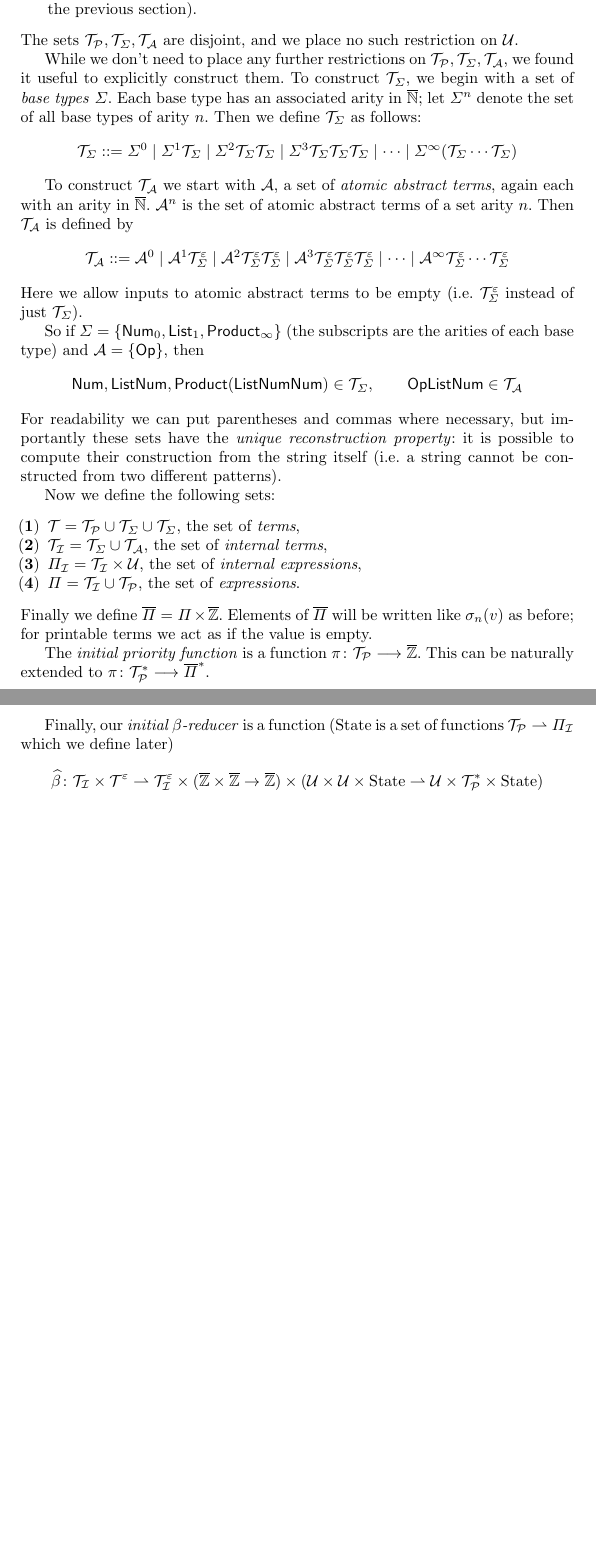
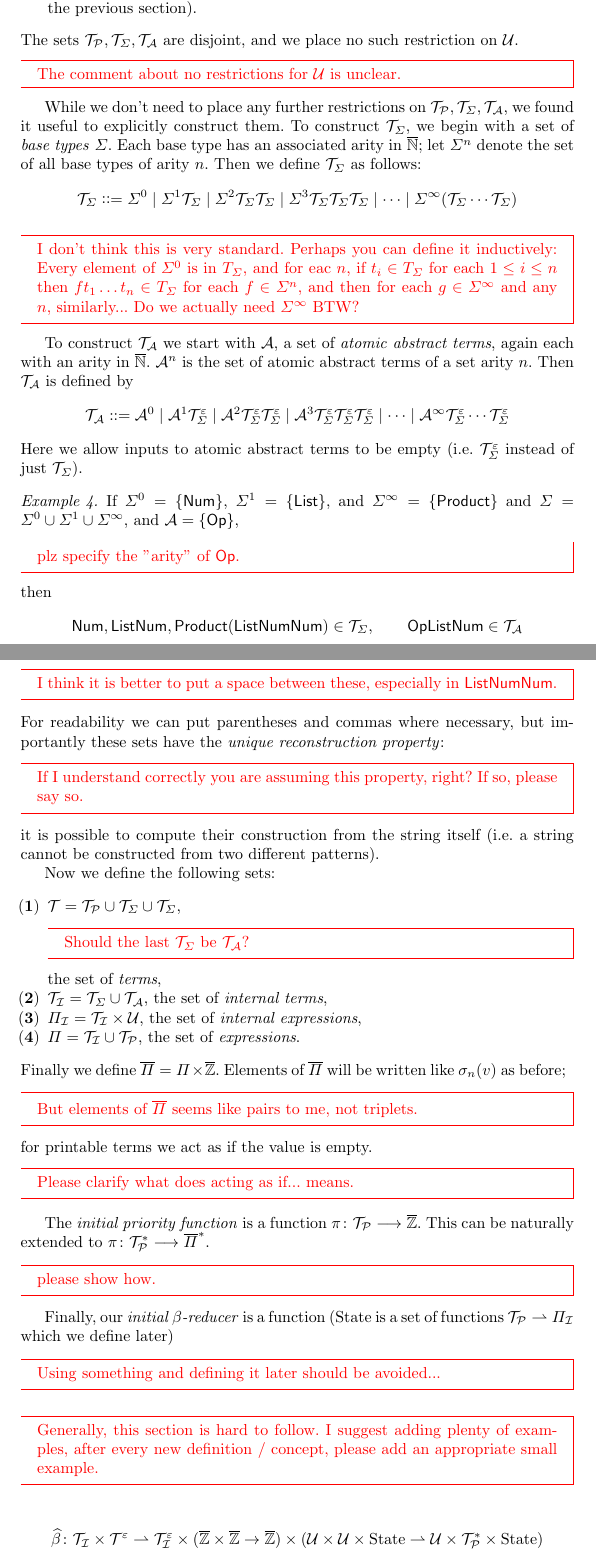
Before and after one commit to ari-feiglin/linear-reduction, a LaTeX paper (Paper/paper.tex): two parts of pages 7 and 8 of 23 before the commit and two parts of pages 7 and 8 of 24 after it, joined at a grey line, cut so that both start at the same text, the shorter picture padded with empty space. Compiled offline with pdfLaTeX.

Commit message:
comments for states

```diff
--- a/Paper/paper.tex
+++ b/Paper/paper.tex
@@ -317,12 +317,20 @@ We define the following four base sets:
     \item $\terma$ the set of \textit{abstract terms}; these are intermediate terms (like $\OP\NUM$ from the previous section).
 \end{enumerate}
 The sets $\termp,\terms,\terma$ are disjoint, and we place no such restriction on $\values$.
+\yoni{The comment about no restrictions for $\values$ is unclear.}
 
 While we don't need to place any further restrictions on $\termp,\terms,\terma$, we found it useful to explicitly construct them.
 To construct $\terms$, we begin with a set of \textit{base types} $\Sigma$.
 Each base type has an associated arity in $\bbN$; let $\Sigma^n$ denote the set of all base types of arity $n$.
 Then we define $\terms$ as follows:
 \[ \terms \ccoloneqq \Sigma^0 \mid \Sigma^1\terms \mid \Sigma^2\terms\terms \mid \Sigma^3\terms\terms\terms \mid \cdots \mid \Sigma^\oo(\terms\cdots\terms) \]
+
+\yoni{I don't think this is very standard. Perhaps you can define
+ it inductively: Every element of $\Sigma^0$ is in $T_{\Sigma}$,
+  and for eac $n$, if $t_i\in T_{\Sigma}$ for each $1\leq i \leq n$
+  then $f t_1 \ldots t_n \in T_{\Sigma}$ for each $f\in\Sigma^{n}$,
+  and then for each $g\in\Sigma^{\infty}$ and any $n$, similarly...
+Do we actually need $\Sigma^{\infty}$ BTW? }
 
 To construct $\terma$ we start with $\mathcal A$, a set of \textit{atomic abstract terms}, again each with an arity in $\bbN$.
 $\mathcal A^n$ is the set of atomic abstract terms of a set arity $n$.
@@ -331,25 +339,46 @@ Then $\terma$ is defined by
 \mathcal A^\infty\terms^\epsilon\cdots\terms^\epsilon \]
 Here we allow inputs to atomic abstract terms to be empty (i.e. $\terms^\epsilon$ instead of just $\terms$).
 
-So if $\Sigma=\set{\NUM_0,\LIST_1,\PRODUCT_\infty}$ (the subscripts are the arities of each base type) and $\mathcal A=\set{\OP}$, then
+\begin{example}
+If $\Sigma^{0}=\{\NUM\}$,
+$\Sigma^{1}=\{\LIST\}$, and $\Sigma^{\infty}=\{\PRODUCT\}$
+and $\Sigma=\Sigma^0\cup\Sigma^1\cup\Sigma^\infty$,
+ and $\mathcal A=\set{\OP}$,
+\yoni{plz specify the "arity" of $\OP$.}
+ then
 \[ \NUM,\LIST\NUM,\PRODUCT(\LIST\NUM\NUM)\in\terms,\qquad \OP\LIST\NUM\in\terma \]
-For readability we can put parentheses and commas where necessary, but importantly these sets have the \textit{unique reconstruction property}: it is possible to compute their construction from the
+\yoni{I think it is better to put a space between these, especially
+in $\LIST\NUM\NUM$.}
+\end{example}
+For readability we can put parentheses and commas where necessary, but importantly these sets have the \textit{unique reconstruction property}:
+\yoni{If I understand correctly you are assuming this property, right? If so, please say so.}
+it is possible to compute their construction from the
 string itself (i.e. a string cannot be constructed from two different patterns).
 
 Now we define the following sets:
 \begin{enumerate}
-    \item $\term=\termp\cup\terms\cup\terms$, the set of \textit{terms},
+    \item $\term=\termp\cup\terms\cup\terms$,
+\yoni{Should the last $\terms$ be $\terma$?}
+    the set of \textit{terms},
     \item $\termi=\terms\cup\terma$, the set of \textit{internal terms},
     \item $\expi=\termi\times\values$, the set of \textit{internal expressions},
     \item $\exp=\termi\cup\termp$, the set of \textit{expressions}.
 \end{enumerate}
 Finally we define $\oe=\exp\times\bbZ$.
-Elements of $\oe$ will be written like $\sigma_n(v)$ as before; for printable terms we act as if the value is empty.
+Elements of $\oe$ will be written like $\sigma_n(v)$ as before;
+\yoni{But elements of $\oe$ seems like pairs to me, not triplets.}
+for printable terms we act as if the value is empty.
+\yoni{Please clarify what does acting as if... means.}
 
 The \textit{initial priority function} is a function $\pi\colon\termp\longto\bbZ$.
 This can be naturally extended to $\pi\colon\termp^*\longto\oe^*$.
+\yoni{please show how.}
 
 Finally, our \textit{initial $\beta$-reducer} is a function ($\state$ is a set of functions $\termp\partial\expi$ which we define later)
+\yoni{Using something and defining it later should be avoided...}
+
+\yoni{Generally, this section is hard to follow. I suggest adding plenty of examples, after every new definition / concept, please add an appropriate small example.}
+
 \[ \hb\colon\termi\times\term^\epsilon \partial \termi^\epsilon\times(\bbZ\times\bbZ\to\bbZ)\times(\values\times\values\times\state\partial\values\times\termp^*\times\state) \]
 and we extend this to a \textit{derived $\beta$-reducer}, a function
 \[ \beta\colon\oe^*\times\state \partial \oe^*\times\state \]
```
